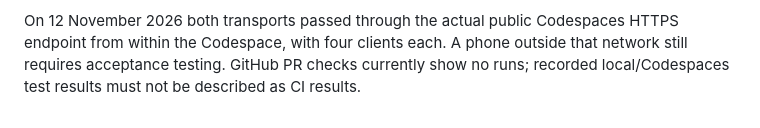
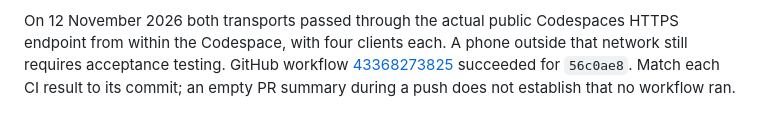
Before and after one commit to matthewluallen/cs460-second-lap-overdrive, a Markdown page: slipstream/DEPLOYMENT.md, the part around the change. Rendered like a GitHub page.

```diff
--- a/slipstream/DEPLOYMENT.md
+++ b/slipstream/DEPLOYMENT.md
@@ -126,5 +126,7 @@ in screenshots or public reports.
 
 On 12 November 2026 both transports passed through the actual public Codespaces
 HTTPS endpoint from within the Codespace, with four clients each. A phone outside
-that network still requires acceptance testing. GitHub PR checks currently show
-no runs; recorded local/Codespaces test results must not be described as CI results.
+that network still requires acceptance testing. GitHub workflow
+[43368273825](https://github.com/matthewluallen/cs460-second-lap-overdrive/actions/runs/43368273825)
+succeeded for `56c0ae8`. Match each CI result to its commit; an empty PR summary
+during a push does not establish that no workflow ran.
```
Also changed, not shown: HANDOFF.md (+2 -1 lines), slipstream/review/MVP-ACCEPTANCE.md (+3 -1 lines).
